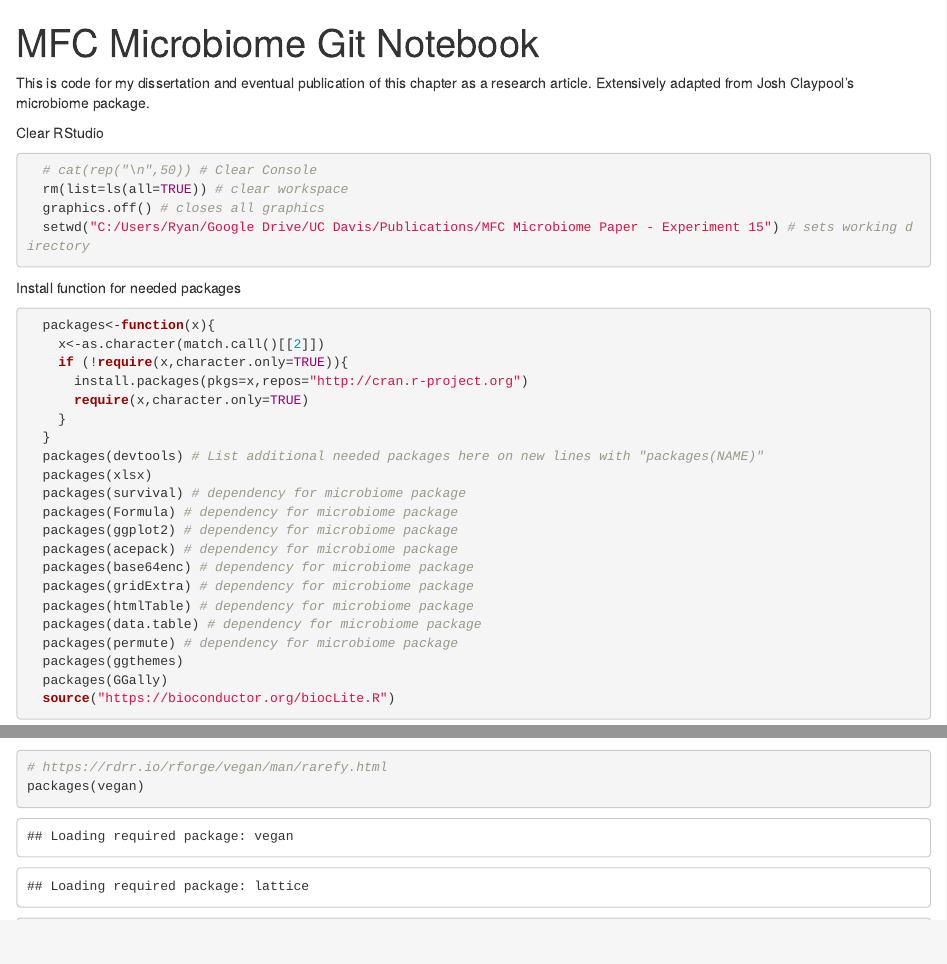
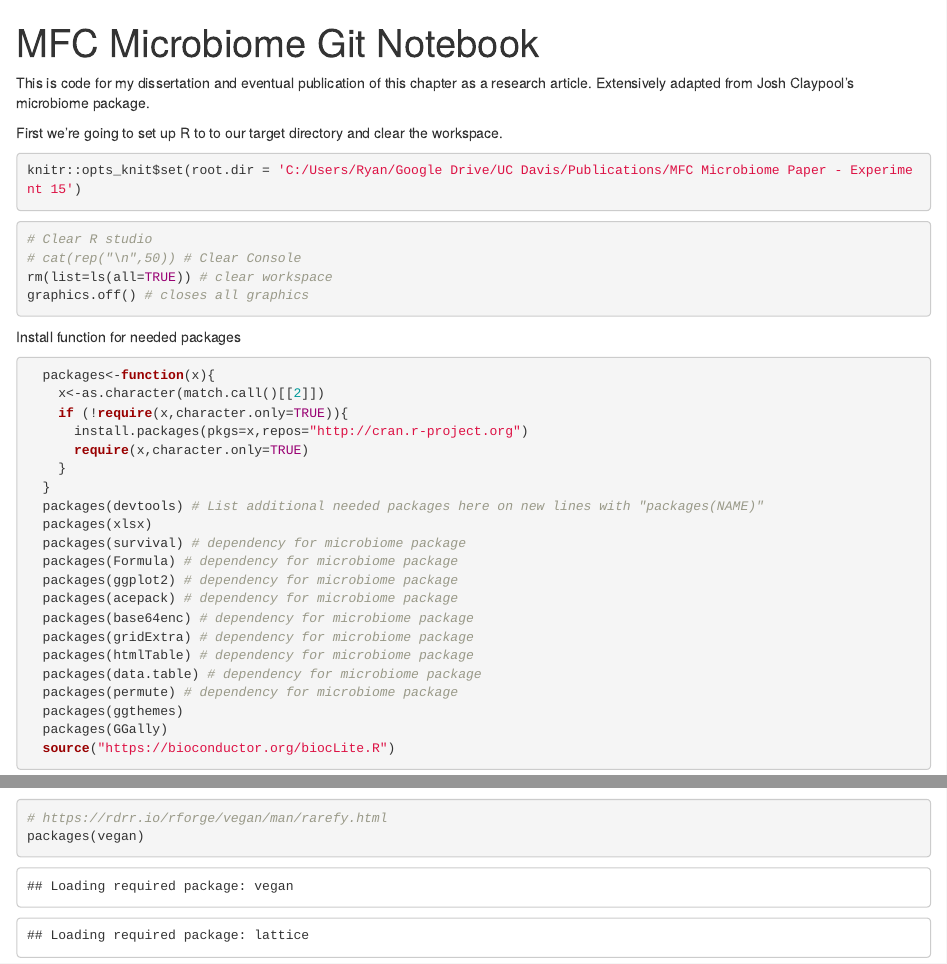
Before and after one commit to frdowdy/mfc_microbiome, an R Markdown document (MFC Microbiome Notebook.Rmd): the page in a window 1100 px wide, from its top, and a second part further down, joined at a grey line. Rendered offline with R 4.5, knitr and Pandoc, with nearby package versions; code that draws random numbers runs with fixed seeds of ours; some code elsewhere in the file could not run offline.

Commit message:
Changed r working directory for all chunks

````diff
--- a/MFC Microbiome Notebook.Rmd
+++ b/MFC Microbiome Notebook.Rmd
@@ -8,13 +8,16 @@ output:
 This is code for my dissertation and eventual publication of this chapter as a research article. Extensively adapted from Josh Claypool's microbiome package.
 
 
-Clear RStudio
+First we're going to set up R to to our target directory and clear the workspace.
+```{r setup}
+knitr::opts_knit$set(root.dir = 'C:/Users/Ryan/Google Drive/UC Davis/Publications/MFC Microbiome Paper - Experiment 15')
+```
+
 ```{r}
-
-  # cat(rep("\n",50)) # Clear Console
-  rm(list=ls(all=TRUE)) # clear workspace
-  graphics.off() # closes all graphics
-  setwd("C:/Users/Ryan/Google Drive/UC Davis/Publications/MFC Microbiome Paper - Experiment 15") # sets working directory
+# Clear R studio
+# cat(rep("\n",50)) # Clear Console
+rm(list=ls(all=TRUE)) # clear workspace
+graphics.off() # closes all graphics
 ```
 
 Install function for needed packages
````
